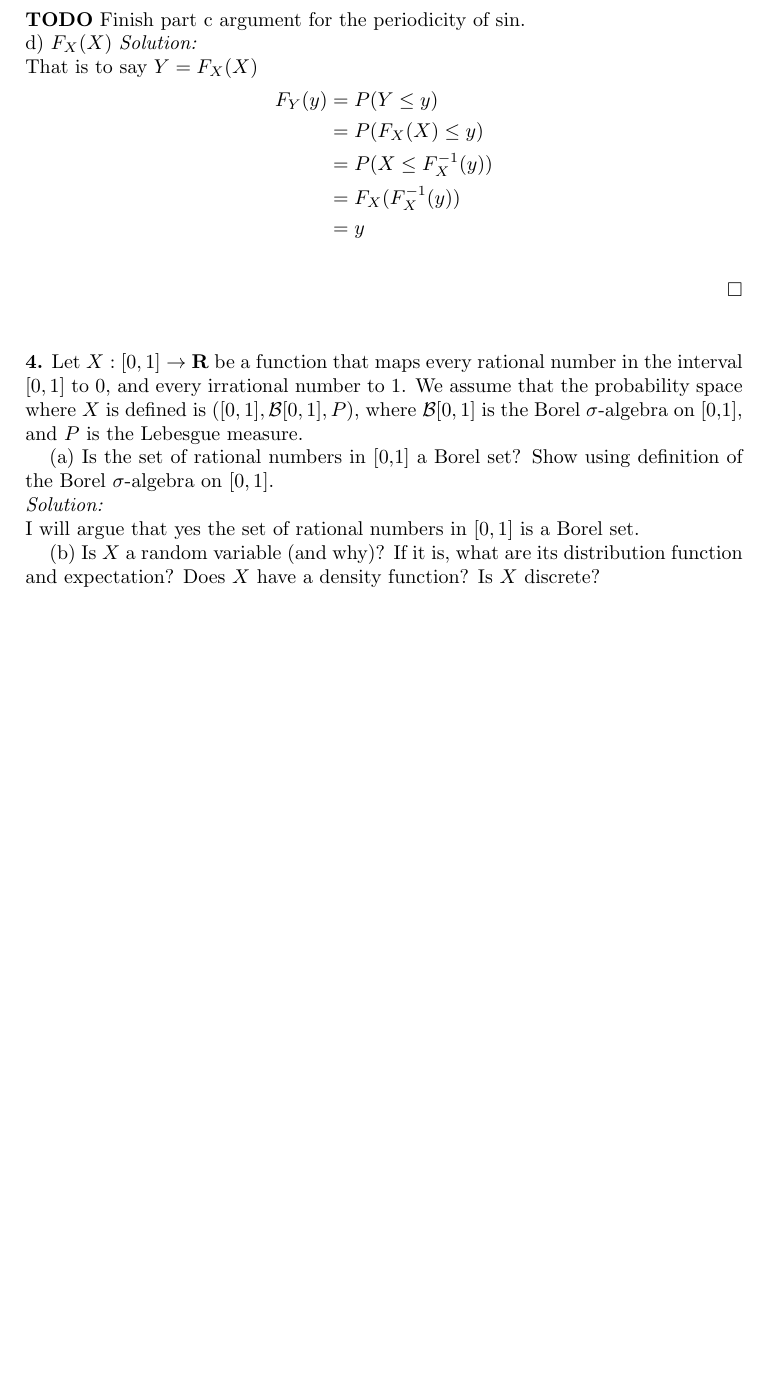
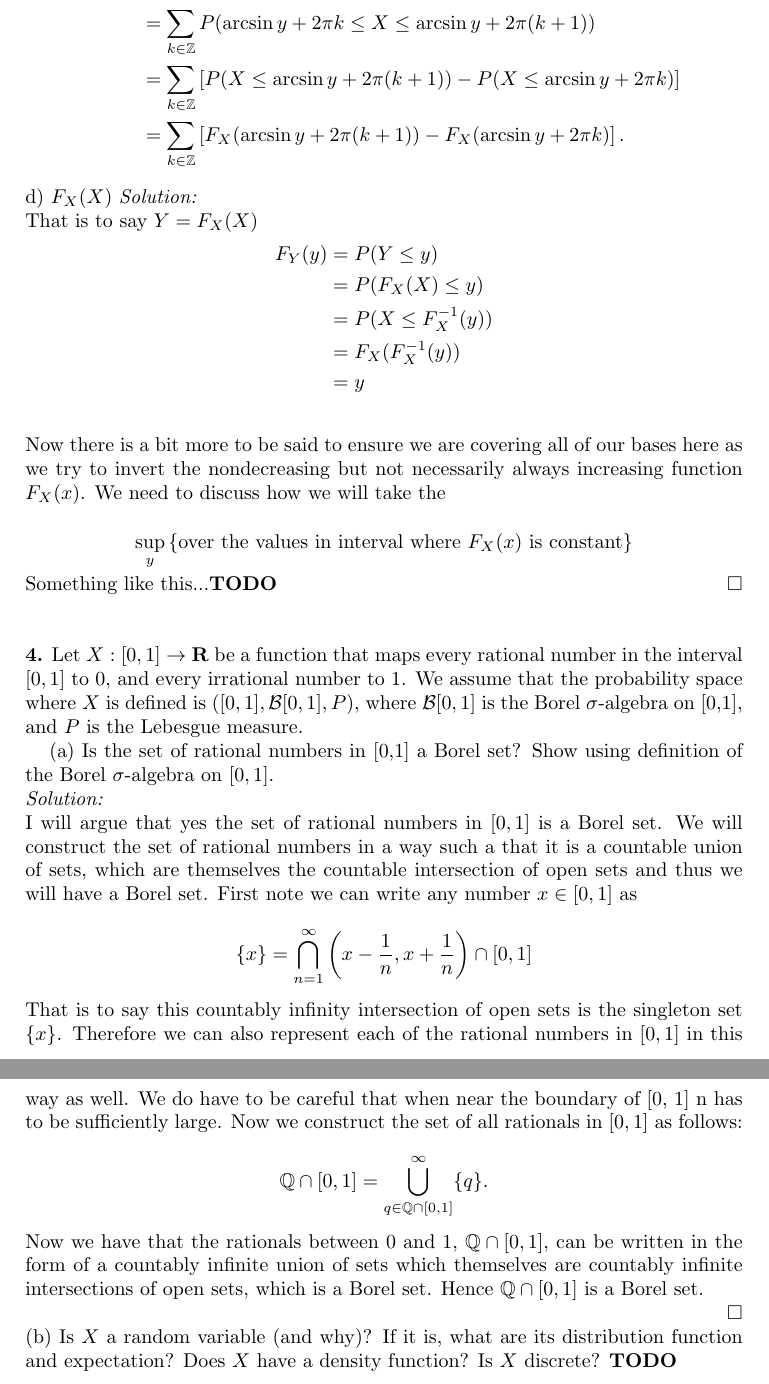
Before and after one commit to hunter-lybbert/uw-central, a LaTeX problem sheet (probability/hw_02/hw02.tex): part of page 4 of 4 before the commit and two parts of pages 4 and 5 of 5 after it, the two joined at a grey line, cut at the place of the change, the shorter picture padded with empty space. Compiled offline with pdfLaTeX; a LaTeX package or settings file that is missing is left out.

Commit message:
prob-hw-02

```diff
--- a/probability/hw_02/hw02.tex
+++ b/probability/hw_02/hw02.tex
@@ -129,9 +129,10 @@ That is to say $Y = \sin X$
 F_Y(y) &= P(Y \leq y) \\
 	   &= P(\sin X \leq y) \\
 	   &= P( X \leq \arcsin y ) \\
-	   &=
+	   &= \sum_{k \in \mathbb{Z}}P(\arcsin y + 2\pi k \leq X \leq \arcsin y + 2\pi (k + 1) ) \\
+	   &= \sum_{k \in \mathbb{Z}} \left[ P(X \leq \arcsin y + 2\pi (k + 1) ) - P(X \leq \arcsin y + 2\pi k)\right] \\
+	   &= \sum_{k \in \mathbb{Z}} \left[ F_X(\arcsin y + 2\pi (k + 1) ) - F_X(\arcsin y + 2\pi k)\right].
 \end{align*}
-\textbf{TODO} Finish part c argument for the periodicity of $\sin$.
 \\
 \noindent d) $F_X(X)$ \textit{Solution:} \\
 That is to say $Y = F_X(X)$
@@ -142,6 +143,10 @@ F_Y(y) &= P(Y \leq y) \\
 	   &= F_X(F_X^{-1}(y)) \\
 	   &= y \\
 \end{align*}
+Now there is a bit more to be said to ensure we are covering all of our bases here as we try to invert the nondecreasing but not necessarily always increasing function $F_X(x)$.
+We need to discuss how we will take the \\
+$$\sup_y \left\{\text{over the values in interval where $F_X(x)$ is constant}\right\}$$
+Something like this...\textbf{TODO}
 \qed
 \\
 \\
@@ -151,7 +156,22 @@ F_Y(y) &= P(Y \leq y) \\
 (a) Is the set of rational numbers in [0,1] a Borel set? Show using definition of the Borel  $\sigma$-algebra on $[0,1]$. \\
 \textit{Solution:} \\
 I will argue that yes the set of rational numbers in $[0, 1]$ is a Borel set.
-
+We will construct the set of rational numbers in a way such a that it is a countable union of sets, which are themselves the countable intersection of open sets and thus we will have a Borel set. First note we can write any number $x \in [0, 1]$ as \\
+$$
+\{x\} = \bigcap_{n=1}^{\infty} \left(x - \frac{1}{n}, x + \frac{1}{n}\right)\cap [0, 1]
+$$
+\\
+That is to say this countably infinity intersection of open sets is the singleton set $\{x\}$.
+Therefore we can also represent each of the rational numbers in $[0, 1]$ in this way as well.
+We do have to be careful that when near the boundary of [0, 1] n has to be sufficiently large.
+Now we construct the set of all rationals in $[0, 1]$ as follows: \\
+$$
+\mathbb{Q} \cap [0,1] = \bigcup_{q\in \mathbb{Q} \cap [0,1]}^\infty \{q\}.
+$$ \\
+Now we have that the rationals between 0 and 1, $\mathbb{Q} \cap [0, 1]$, can be written in the form of a countably infinite union of sets which themselves are countably infinite intersections of open sets, which is a Borel set. Hence $\mathbb{Q} \cap [0, 1]$ is a Borel set. \\
+\qed
+\\
 (b) Is $X$ a random variable (and why)? If it is, what are its distribution function and expectation? Does $X$ have a density function? Is $X$ discrete?
+\textbf{TODO}
 
 \end{document}
```
Also changed, not shown: probability/hw_02/hw02.pdf.
